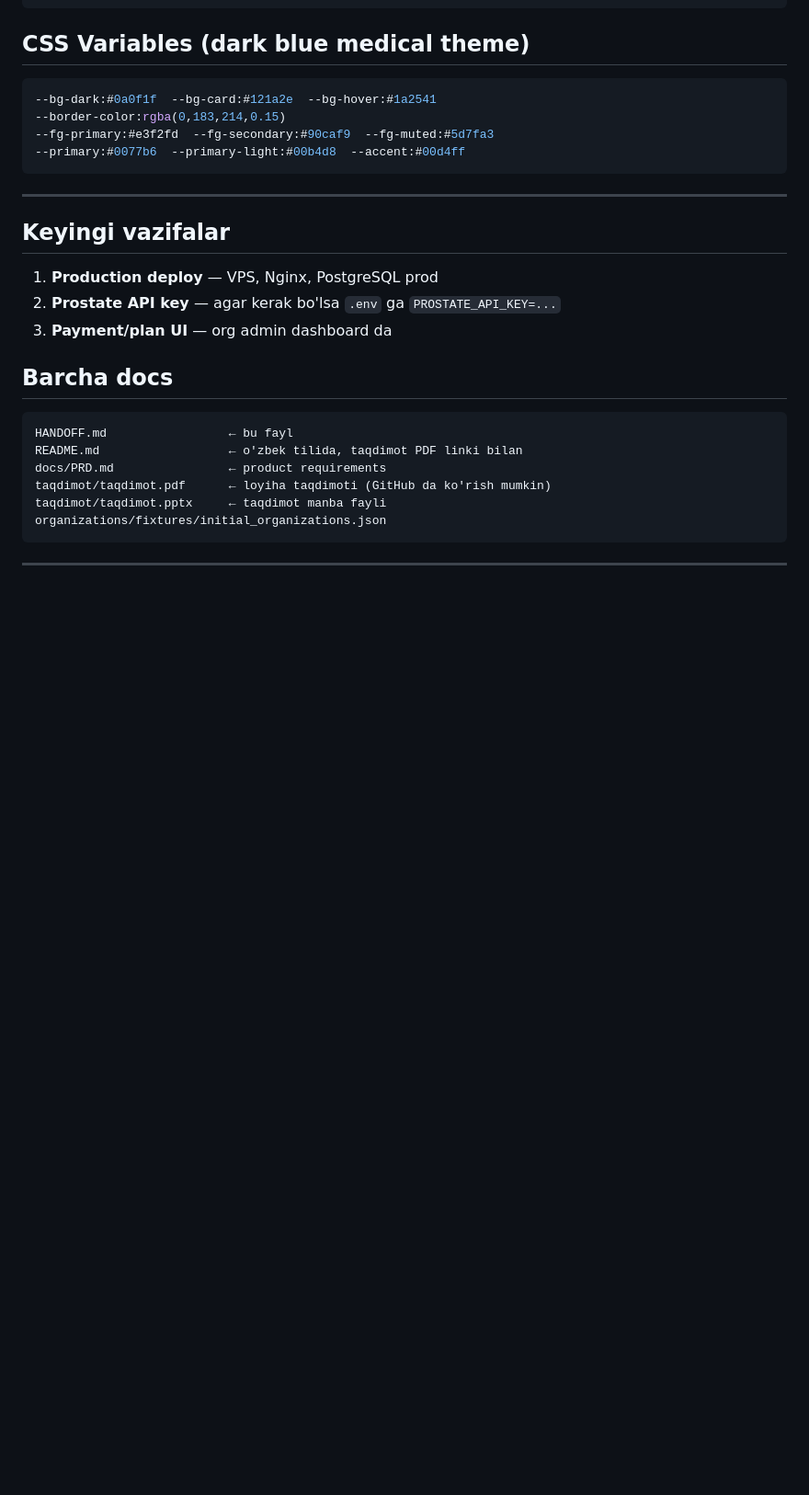
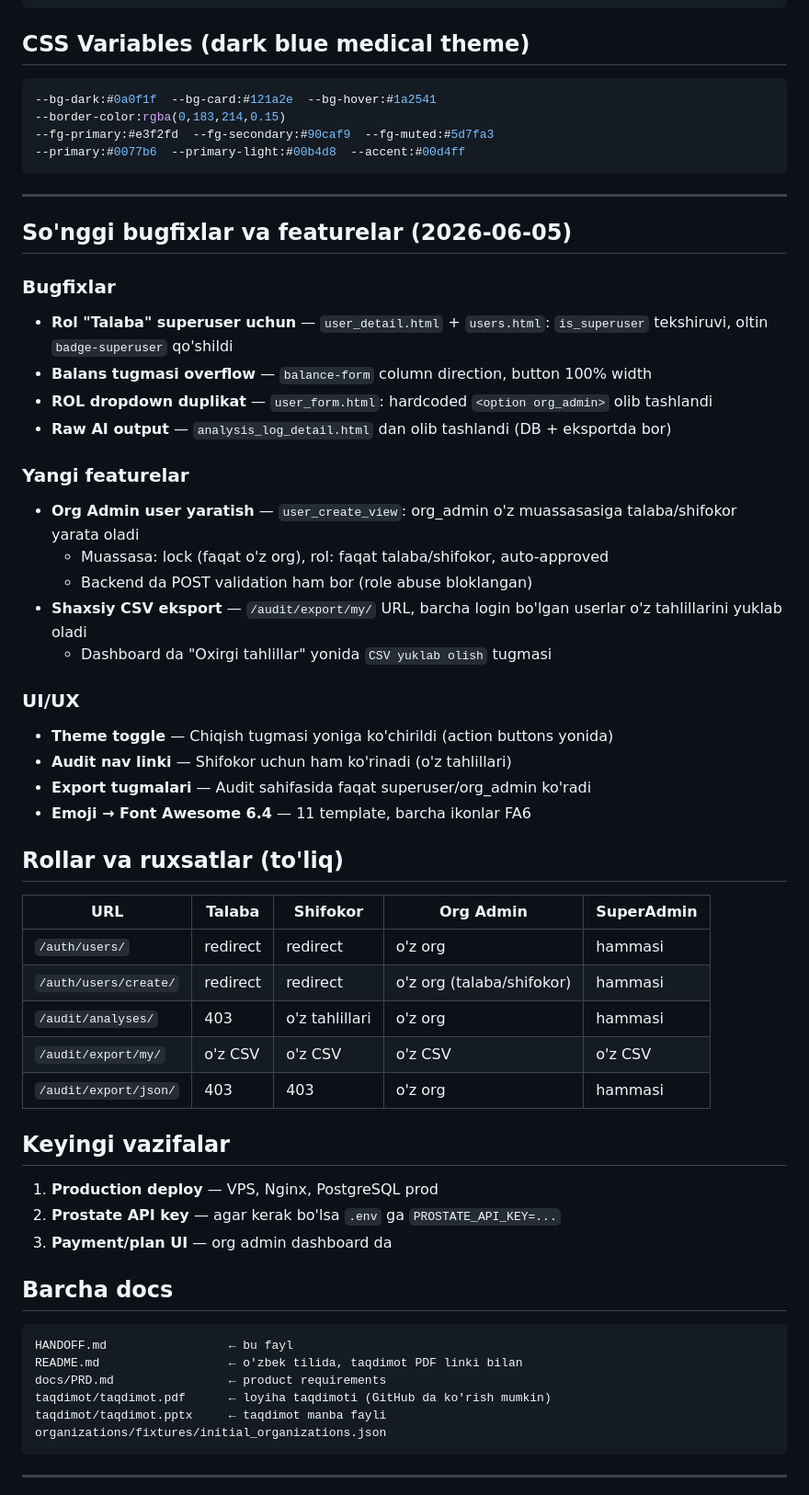
Before and after one commit to navideveloper/SinoMed, a Markdown page: HANDOFF.md, the part around one of its changes. Shown at 92% size. Drawn GitHub-style; blank space fills up the shorter version.

Commit message:
docs: HANDOFF yangilandi — bugfixlar, yangi featurelar, ruxsatlar jadvali

```diff
--- a/HANDOFF.md
+++ b/HANDOFF.md
@@ -213,6 +213,37 @@ username: oybek | password: 123456
 
 ---
 
+## So'nggi bugfixlar va featurelar (2026-06-05)
+
+### Bugfixlar
+- **Rol "Talaba" superuser uchun** — `user_detail.html` + `users.html`: `is_superuser` tekshiruvi, oltin `badge-superuser` qo'shildi
+- **Balans tugmasi overflow** — `balance-form` column direction, button 100% width
+- **ROL dropdown duplikat** — `user_form.html`: hardcoded `<option org_admin>` olib tashlandi
+- **Raw AI output** — `analysis_log_detail.html` dan olib tashlandi (DB + eksportda bor)
+
+### Yangi featurelar
+- **Org Admin user yaratish** — `user_create_view`: org_admin o'z muassasasiga talaba/shifokor yarata oladi
+  - Muassasa: lock (faqat o'z org), rol: faqat talaba/shifokor, auto-approved
+  - Backend da POST validation ham bor (role abuse bloklangan)
+- **Shaxsiy CSV eksport** — `/audit/export/my/` URL, barcha login bo'lgan userlar o'z tahlillarini yuklab oladi
+  - Dashboard da "Oxirgi tahlillar" yonida `CSV yuklab olish` tugmasi
+
+### UI/UX
+- **Theme toggle** — Chiqish tugmasi yoniga ko'chirildi (action buttons yonida)
+- **Audit nav linki** — Shifokor uchun ham ko'rinadi (o'z tahlillari)
+- **Export tugmalari** — Audit sahifasida faqat superuser/org_admin ko'radi
+- **Emoji → Font Awesome 6.4** — 11 template, barcha ikonlar FA6
+
+## Rollar va ruxsatlar (to'liq)
+
+| URL | Talaba | Shifokor | Org Admin | SuperAdmin |
+|-----|--------|----------|-----------|------------|
+| `/auth/users/` | redirect | redirect | o'z org | hammasi |
+| `/auth/users/create/` | redirect | redirect | o'z org (talaba/shifokor) | hammasi |
+| `/audit/analyses/` | 403 | o'z tahlillari | o'z org | hammasi |
+| `/audit/export/my/` | o'z CSV | o'z CSV | o'z CSV | o'z CSV |
+| `/audit/export/json/` | 403 | 403 | o'z org | hammasi |
+
 ## Keyingi vazifalar
 1. **Production deploy** — VPS, Nginx, PostgreSQL prod
 2. **Prostate API key** — agar kerak bo'lsa `.env` ga `PROSTATE_API_KEY=...`
```
Also changed, not shown: other parts of HANDOFF.md (+1 -1 lines).
